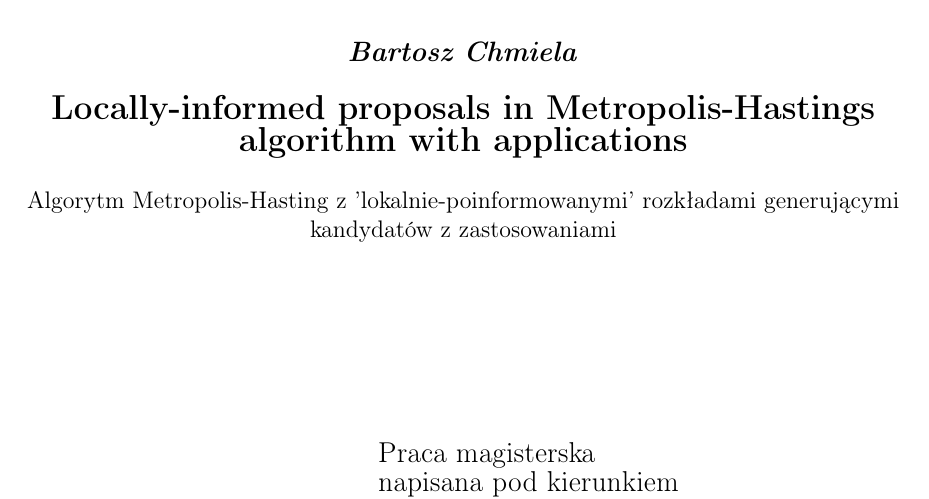
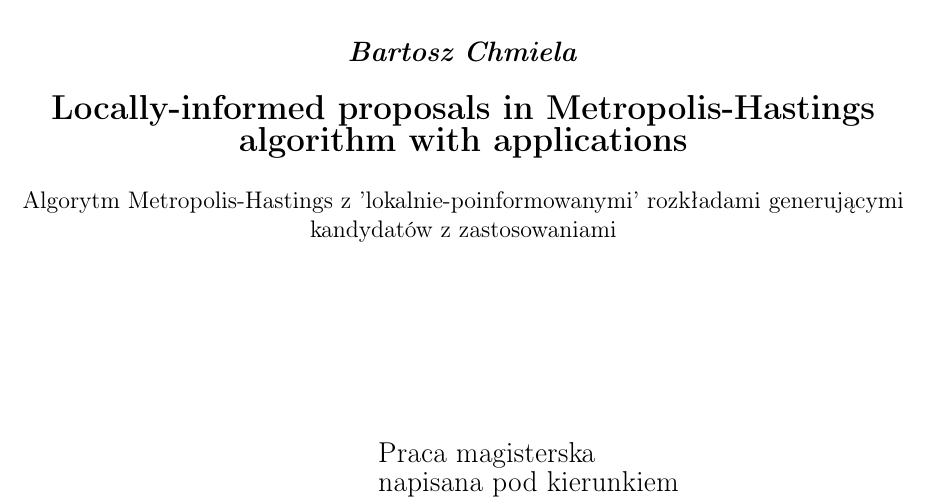
Before and after one commit to Homeomorphistic/Locally-informed-proposals-MCMC, a LaTeX paper (TeX/main.tex, which reads TeX/other/title_page.tex): part of page 1 of 31, cut so that both start at the same text. Compiled offline with pdfLaTeX.

Commit message:
quick title fix

```diff
--- a/TeX/other/title_page.tex
+++ b/TeX/other/title_page.tex
@@ -9,7 +9,7 @@
 		\vspace{0.5cm}
 		{\Large Locally-informed proposals in Metropolis-Hastings algorithm with applications}}\\
 		\vspace{0.5cm}
-		Algorytm Metropolis-Hasting z 'lokalnie-poinformowanymi' rozkładami generującymi kandydatów z zastosowaniami
+		Algorytm Metropolis-Hastings z 'lokalnie-poinformowanymi' rozkładami generującymi kandydatów z zastosowaniami
 \end{center}
 \vspace{3cm}
 {\large \hspace*{6.5cm}Praca magisterska\\
```
Also changed, not shown: TeX/2022-06-15_1_chmiela_mag_locally_informed_proposals_MCMC.pdf (renamed from TeX/2022-06-15_chmiela_mag_locally_informed_proposals_MCMC.pdf), TeX/UWr-28-297759-2022.pdf (added), TeX/main.pdf.
